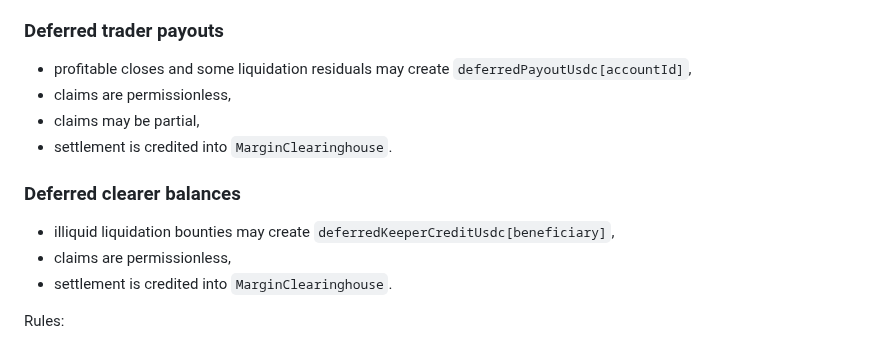
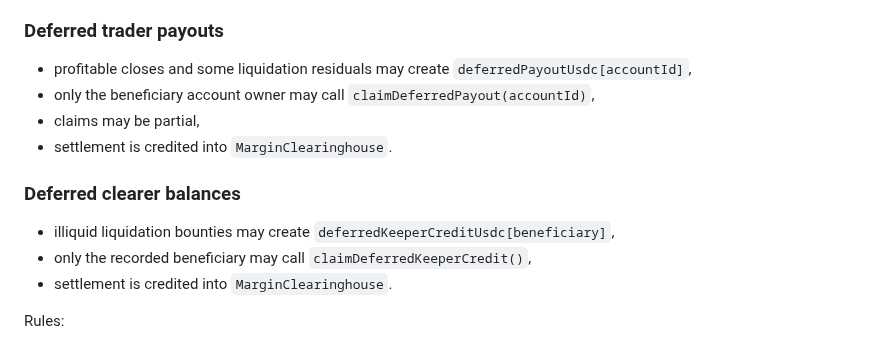
Before and after one commit to Plether-Fi/plether-core, a Markdown page: src/perps/ACCOUNTING_SPEC.md, the part around the change. Rendered like a GitHub page.

```diff
--- a/src/perps/ACCOUNTING_SPEC.md
+++ b/src/perps/ACCOUNTING_SPEC.md
@@ -272,14 +272,14 @@ The protocol supports fail-soft terminal settlement.
 ### Deferred trader payouts
 
 - profitable closes and some liquidation residuals may create `deferredPayoutUsdc[accountId]`,
-- claims are permissionless,
+- only the beneficiary account owner may call `claimDeferredPayout(accountId)`,
 - claims may be partial,
 - settlement is credited into `MarginClearinghouse`.
 
 ### Deferred clearer balances
 
 - illiquid liquidation bounties may create `deferredKeeperCreditUsdc[beneficiary]`,
-- claims are permissionless,
+- only the recorded beneficiary may call `claimDeferredKeeperCredit()`,
 - settlement is credited into `MarginClearinghouse`.
 
 Rules:
```
Also changed, not shown: src/perps/README.md (+2 -2 lines).
